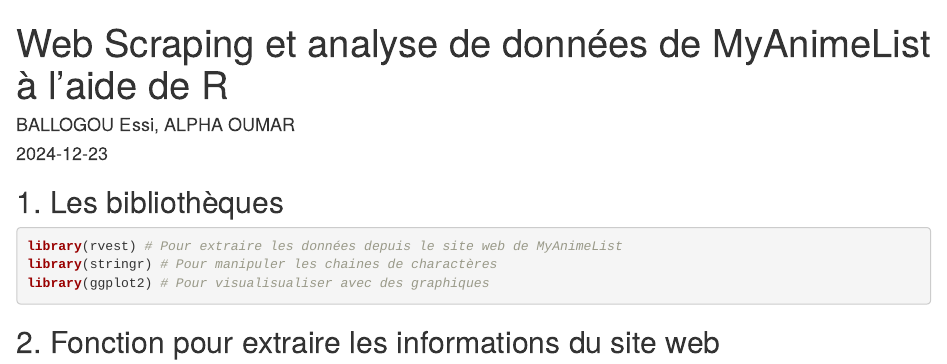
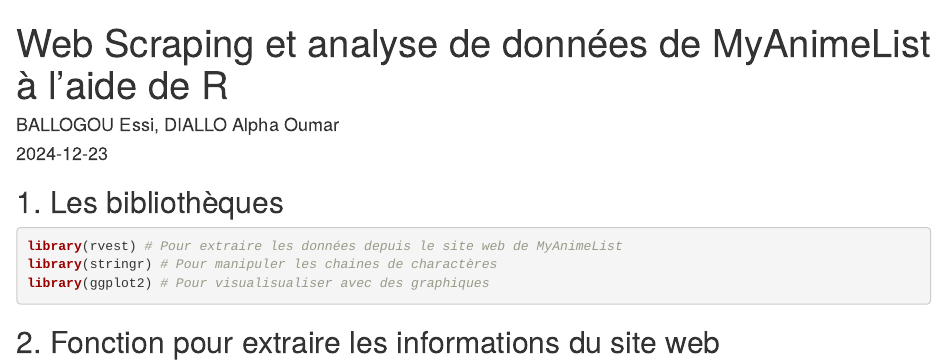
Before and after one commit to ballogou-essi/Projet-R-Web-Scraping, an R Markdown document (ProjectFinal.Rmd): the page in a window 1100 px wide, from its top. Rendered offline with R 4.5, knitr and Pandoc, with nearby package versions; some code elsewhere in the file could not run offline.

Commit message:
Update ProjectFinal.Rmd

```diff
--- a/ProjectFinal.Rmd
+++ b/ProjectFinal.Rmd
@@ -1,6 +1,6 @@
 ---
 title: "Web Scraping et analyse de données de MyAnimeList à l'aide de R"
-author: "BALLOGOU Essi, ALPHA OUMAR"
+author: "BALLOGOU Essi, DIALLO Alpha Oumar"
 date: "2024-12-23"
 output: html_document
 ---
```
